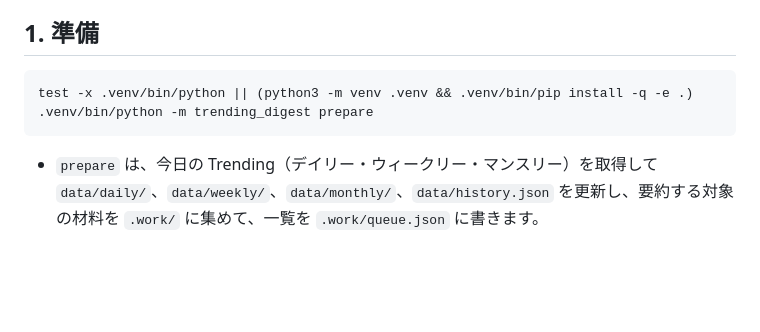
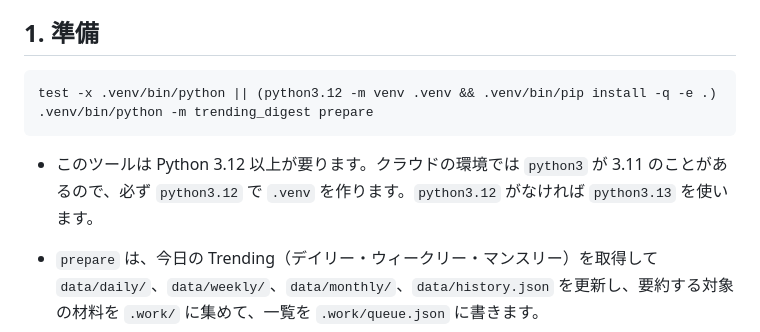
Before and after one commit to koizumib/github-trending, a Markdown page: docs/routine.md, the part around the change. Drawn GitHub-style; blank space fills up the shorter version.

Commit message:
routine の手順：.venv は python3.12 で作る（クラウドの python3 は 3.11 のため）
Co-Authored-By: Claude Opus 5.5 <noreply@anthropic.com>

````diff
--- a/docs/routine.md
+++ b/docs/routine.md
@@ -12,9 +12,11 @@
 ## 1. 準備
 
 ```bash
-test -x .venv/bin/python || (python3 -m venv .venv && .venv/bin/pip install -q -e .)
+test -x .venv/bin/python || (python3.12 -m venv .venv && .venv/bin/pip install -q -e .)
 .venv/bin/python -m trending_digest prepare
 ```
+
+- このツールは Python 3.12 以上が要ります。クラウドの環境では `python3` が 3.11 のことがあるので、必ず `python3.12` で `.venv` を作ります。`python3.12` がなければ `python3.13` を使います。
 
 - `prepare` は、今日の Trending（デイリー・ウィークリー・マンスリー）を取得して `data/daily/`、`data/weekly/`、`data/monthly/`、`data/history.json` を更新し、要約する対象の材料を `.work/` に集めて、一覧を `.work/queue.json` に書きます。
 - **`prepare` が失敗したら**（終了コードが0でない）、デイリーの Trending を読み取れなかったということです（ウィークリー・マンスリーが読めないだけなら、警告を出して続きます）。要約はせず、何もコミットせずに、エラーの内容を報告して終わります。朝の見張り（watchdog）が Discord に知らせます。
````
